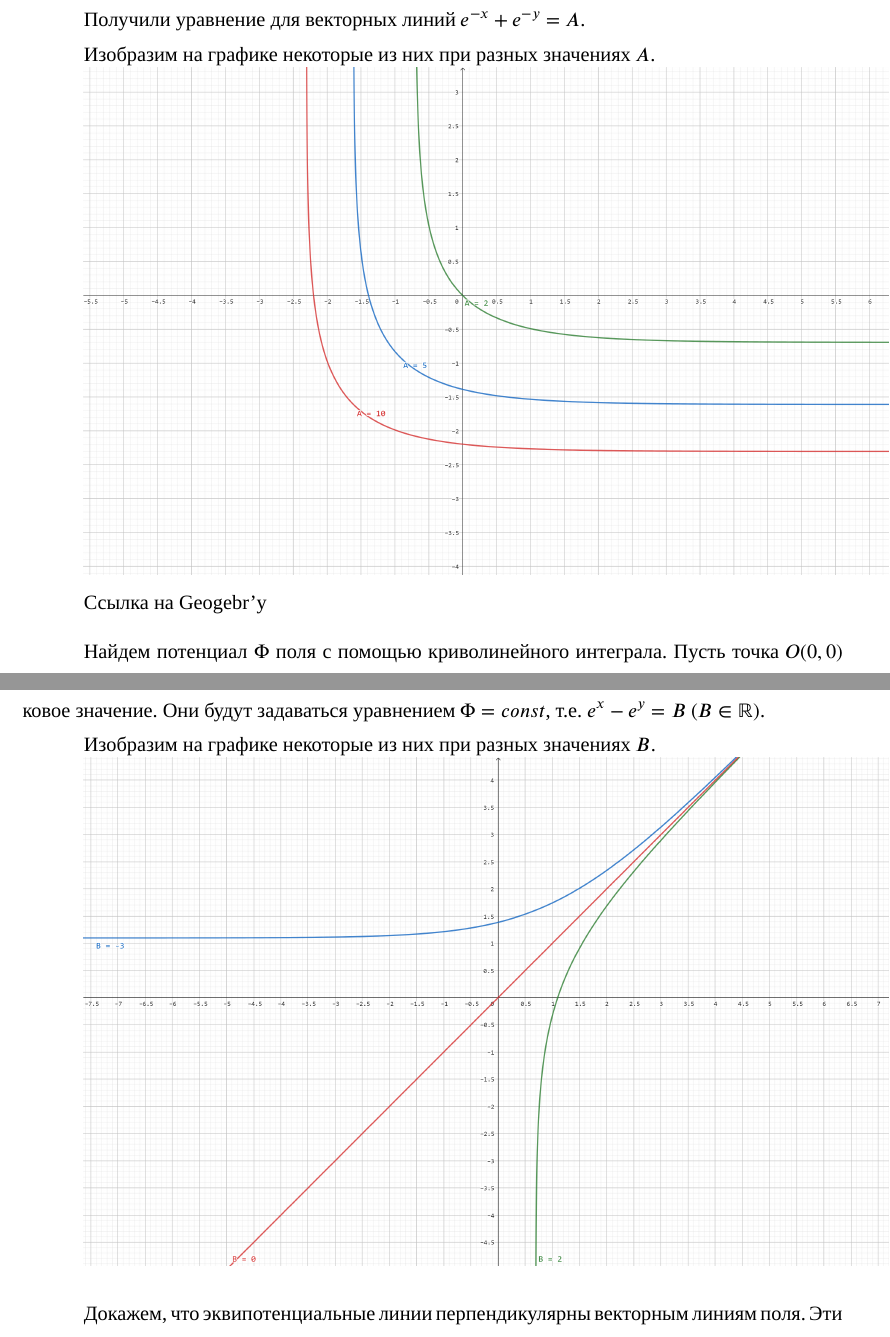
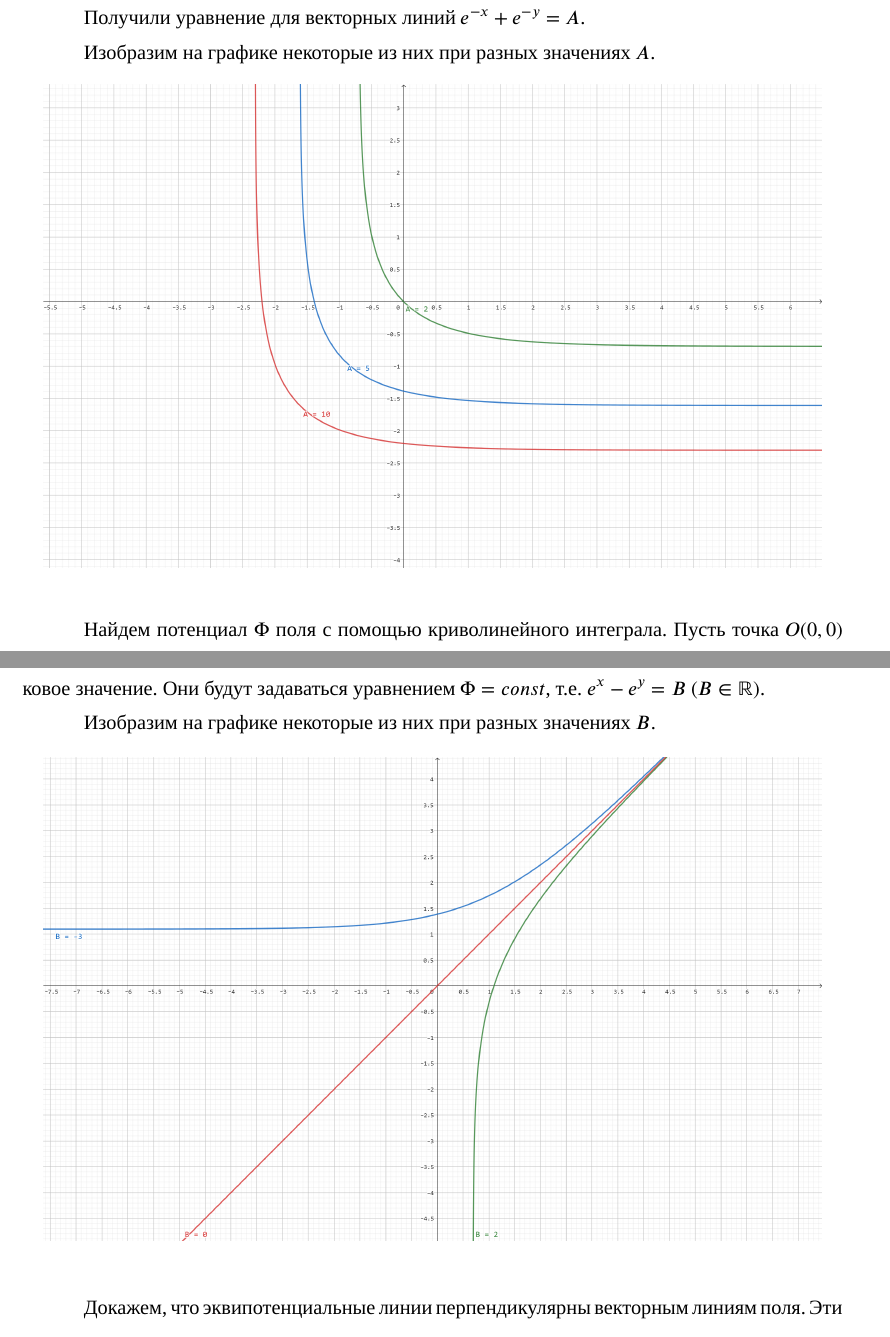
Before and after one commit to ablearthy-itmo-39828cf299f04949c86/calculus-2-research-2, a LaTeX document (main.tex, which reads problems/02.tex): two parts of pages 4 and 5 of 9, joined at a grey line, cut so that both start at the same text. Compiled offline with XeLaTeX; a missing font is replaced by an installed copy or a similar font.

Commit message:
p(2): Center images

```diff
--- a/problems/02.tex
+++ b/problems/02.tex
@@ -52,9 +52,10 @@
 
 Изобразим на графике некоторые из них при разных значениях \(A\).
 
-\includegraphics[width=\textwidth]{images/t02_p01.png}
-
-\href{https://www.geogebra.org/calculator/zkyy7zap}{Ссылка на Geogebr'y}
+\begin{figure}[!htbp]
+  \centering
+  \includegraphics[width=0.95\textwidth]{images/t02_p01.png}
+\end{figure}
 
 \bigskip
 
@@ -88,7 +89,10 @@
 
 Изобразим на графике некоторые из них при разных значениях \(B\).
 
-\includegraphics[width=\textwidth]{images/t02_p02.png}
+\begin{figure}[!htbp]
+  \centering
+  \includegraphics[width=0.95\textwidth]{images/t02_p02.png}
+\end{figure}
 
 \bigskip
 
```
Also changed, not shown: problems/02.tex (11 more changed lines).
